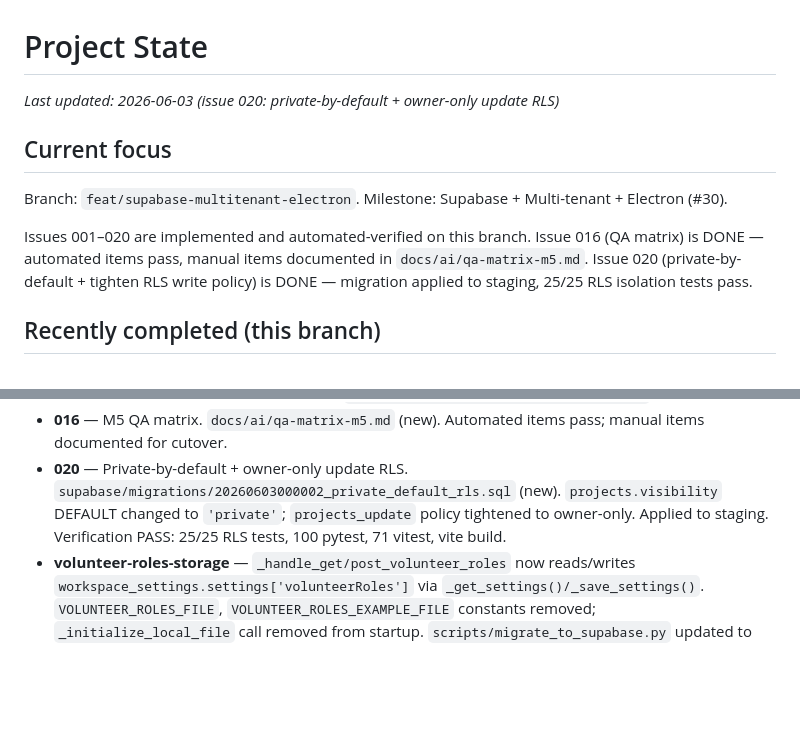
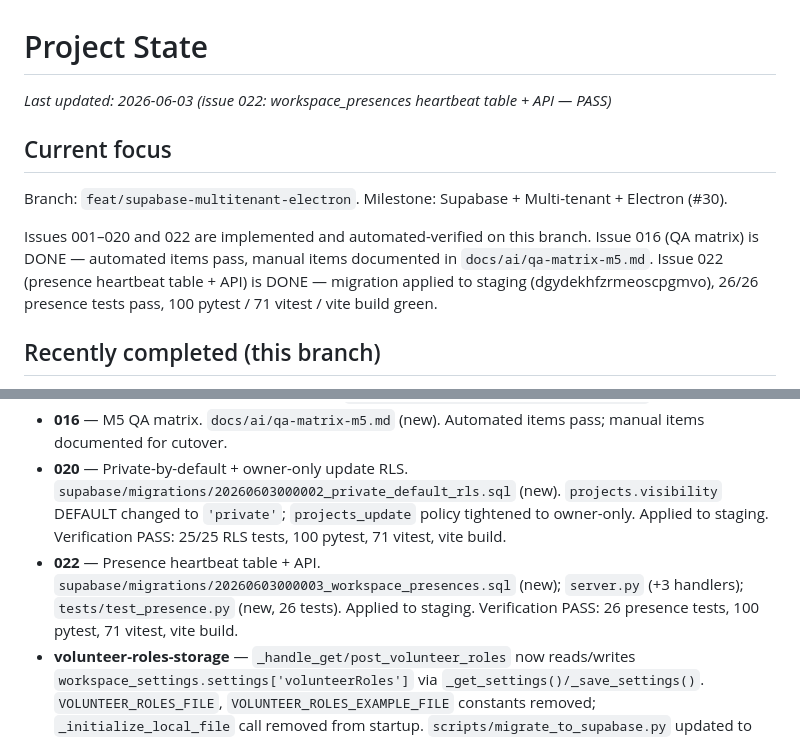
Before and after one commit to ajhochy/bulletin-generator, a Markdown page: docs/ai/project-state.md, 2 parts joined by grey strips. Drawn GitHub-style; blank space fills up the shorter version.

Commit message:
chore(ai): update project-state for issue 022 (PASS)
Mark workspace_presences + presence API (issue 022) complete.
100 pytest / 71 vitest / vite build green. Migration applied to staging.

Co-Authored-By: Claude Sonnet 4.6 <noreply@anthropic.com>

```diff
--- a/docs/ai/project-state.md
+++ b/docs/ai/project-state.md
@@ -1,12 +1,12 @@
 # Project State
 
-_Last updated: 2026-06-03 (issue 020: private-by-default + owner-only update RLS)_
+_Last updated: 2026-06-03 (issue 022: workspace_presences heartbeat table + API — PASS)_
 
 ## Current focus
 
 Branch: `feat/supabase-multitenant-electron`. Milestone: Supabase + Multi-tenant + Electron (#30).
 
-Issues 001–020 are implemented and automated-verified on this branch. Issue 016 (QA matrix) is DONE — automated items pass, manual items documented in `docs/ai/qa-matrix-m5.md`. Issue 020 (private-by-default + tighten RLS write policy) is DONE — migration applied to staging, 25/25 RLS isolation tests pass.
+Issues 001–020 and 022 are implemented and automated-verified on this branch. Issue 016 (QA matrix) is DONE — automated items pass, manual items documented in `docs/ai/qa-matrix-m5.md`. Issue 022 (presence heartbeat table + API) is DONE — migration applied to staging (dgydekhfzrmeoscpgmvo), 26/26 presence tests pass, 100 pytest / 71 vitest / vite build green.
 
 ## Recently completed (this branch)
 
@@ -17,6 +17,7 @@ Issues 001–020 are implemented and automated-verified on this branch. Issue 01
 - **014** — Electron packaging + auto-update. `.github/workflows/release-electron.yml` (new).
 - **016** — M5 QA matrix. `docs/ai/qa-matrix-m5.md` (new). Automated items pass; manual items documented for cutover.
 - **020** — Private-by-default + owner-only update RLS. `supabase/migrations/20260603000002_private_default_rls.sql` (new). `projects.visibility` DEFAULT changed to `'private'`; `projects_update` policy tightened to owner-only. Applied to staging. Verification PASS: 25/25 RLS tests, 100 pytest, 71 vitest, vite build.
+- **022** — Presence heartbeat table + API. `supabase/migrations/20260603000003_workspace_presences.sql` (new); `server.py` (+3 handlers); `tests/test_presence.py` (new, 26 tests). Applied to staging. Verification PASS: 26 presence tests, 100 pytest, 71 vitest, vite build.
 - **volunteer-roles-storage** — `_handle_get/post_volunteer_roles` now reads/writes `workspace_settings.settings['volunteerRoles']` via `_get_settings()/_save_settings()`. `VOLUNTEER_ROLES_FILE`, `VOLUNTEER_ROLES_EXAMPLE_FILE` constants removed; `_initialize_local_file` call removed from startup. `scripts/migrate_to_supabase.py` updated to migrate `volunteer-roles.json` → `volunteerRoles` key in the settings blob. Verification PASS: 100 pytest, 71 vitest, vite build.
 
 ## In progress
```
